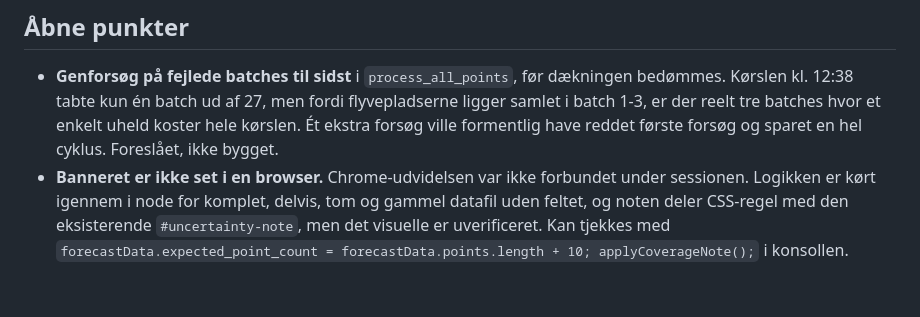
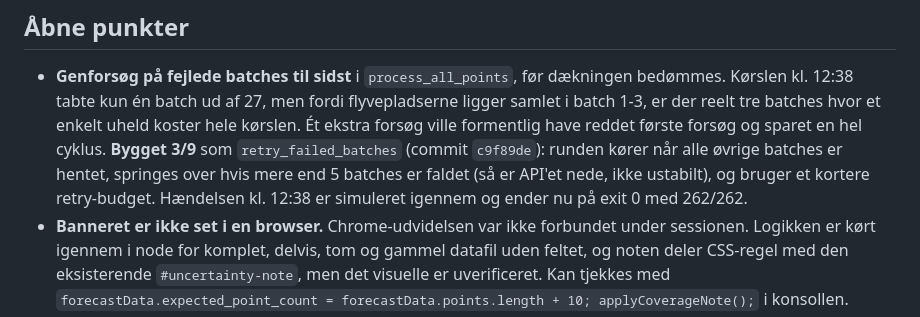
Before and after one commit to jenslundmoller/flyvevejr, a Markdown page: docs/Referat/2026-09-02-api-robusthed.md, the part around the change. GitHub-like rendering; blank space fills up the shorter version.

Commit message:
docs: markér redningsrunden som bygget i 2/9-referatet
Det åbne punkt om et ekstra genforsøg blev bygget dagen efter (c9f89de).

Co-Authored-By: Claude Opus 5 (1M context) <noreply@anthropic.com>
Claude-Session: https://claude.ai/code/session_01Gi11dv6TtWTyagwJttQC5b

```diff
--- a/docs/Referat/2026-09-02-api-robusthed.md
+++ b/docs/Referat/2026-09-02-api-robusthed.md
@@ -178,7 +178,11 @@ browserens cache, og frontenden slipper for en ekstra hentning.
   dækningen bedømmes. Kørslen kl. 12:38 tabte kun én batch ud af 27, men fordi
   flyvepladserne ligger samlet i batch 1-3, er der reelt tre batches hvor et
   enkelt uheld koster hele kørslen. Ét ekstra forsøg ville formentlig have
-  reddet første forsøg og sparet en hel cyklus. Foreslået, ikke bygget.
+  reddet første forsøg og sparet en hel cyklus. **Bygget 3/9** som
+  `retry_failed_batches` (commit `c9f89de`): runden kører når alle øvrige
+  batches er hentet, springes over hvis mere end 5 batches er faldet (så er
+  API'et nede, ikke ustabilt), og bruger et kortere retry-budget. Hændelsen
+  kl. 12:38 er simuleret igennem og ender nu på exit 0 med 262/262.
 - **Banneret er ikke set i en browser.** Chrome-udvidelsen var ikke forbundet
   under sessionen. Logikken er kørt igennem i node for komplet, delvis, tom og
   gammel datafil uden feltet, og noten deler CSS-regel med den eksisterende
```
